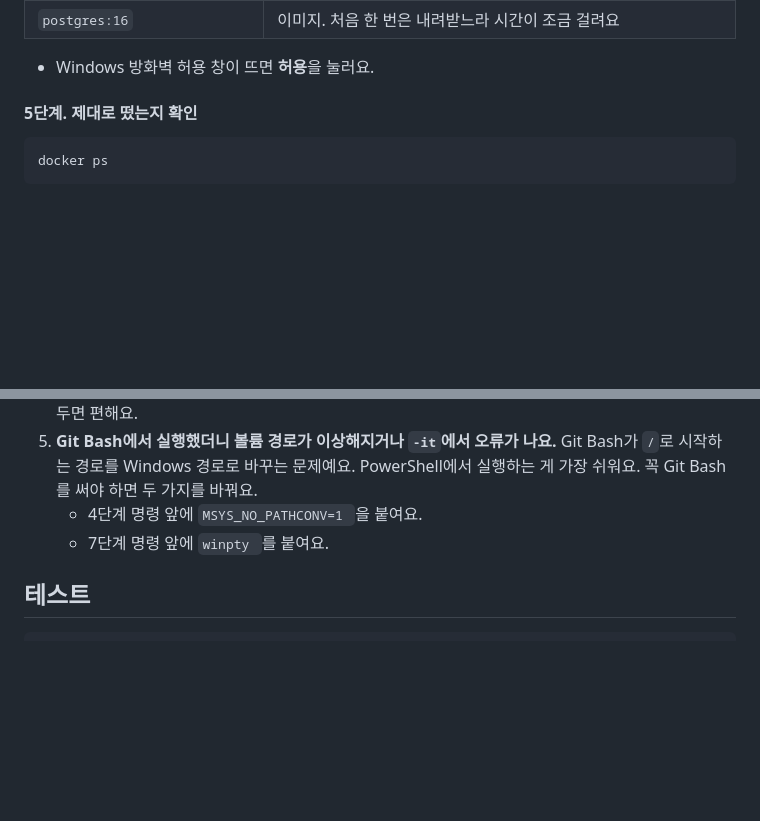
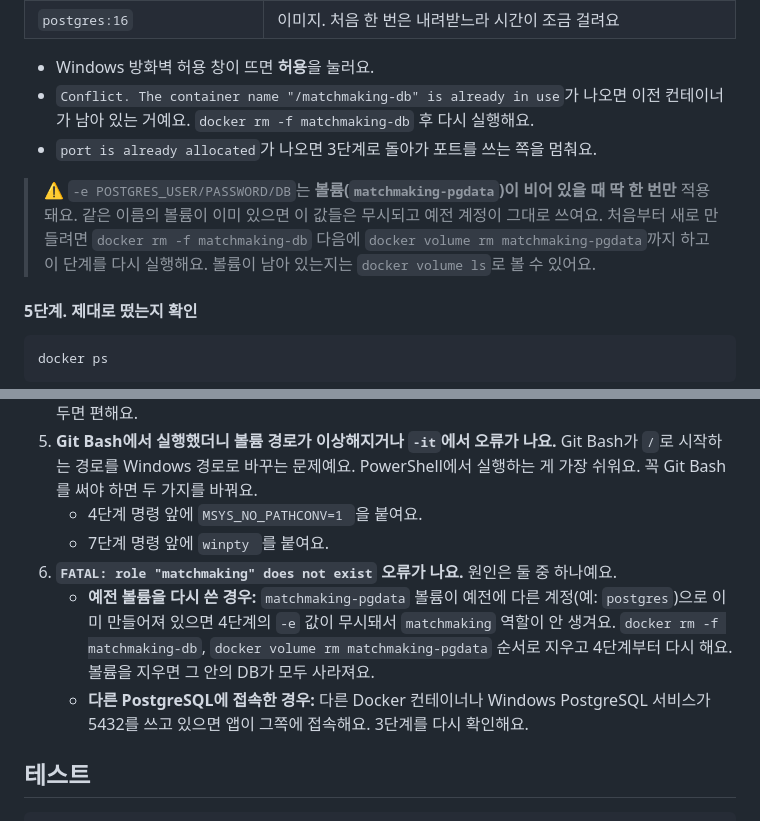
Before and after one commit to gyoo303/kant-backend-matchmaking, a Markdown page: README.md, 2 parts joined by grey strips. Drawn GitHub-style; blank space fills up the shorter version.

```diff
--- a/README.md
+++ b/README.md
@@ -144,6 +158,10 @@ docker run -d --name matchmaking-db -e POSTGRES_USER=matchmaking -e POSTGRES_PAS
 | `postgres:16` | 이미지. 처음 한 번은 내려받느라 시간이 조금 걸려요 |
 
 - Windows 방화벽 허용 창이 뜨면 **허용**을 눌러요.
+- `Conflict. The container name "/matchmaking-db" is already in use`가 나오면 이전 컨테이너가 남아 있는 거예요. `docker rm -f matchmaking-db` 후 다시 실행해요.
+- `port is already allocated`가 나오면 3단계로 돌아가 포트를 쓰는 쪽을 멈춰요.
+
+> ⚠️ `-e POSTGRES_USER/PASSWORD/DB`는 **볼륨(`matchmaking-pgdata`)이 비어 있을 때 딱 한 번만** 적용돼요. 같은 이름의 볼륨이 이미 있으면 이 값들은 무시되고 예전 계정이 그대로 쓰여요. 처음부터 새로 만들려면 `docker rm -f matchmaking-db` 다음에 `docker volume rm matchmaking-pgdata`까지 하고 이 단계를 다시 실행해요. 볼륨이 남아 있는지는 `docker volume ls`로 볼 수 있어요.
 
 #### 5단계. 제대로 떴는지 확인
 
@@ -239,6 +267,9 @@ docker volume rm matchmaking-pgdata
 5. **Git Bash에서 실행했더니 볼륨 경로가 이상해지거나 `-it`에서 오류가 나요.** Git Bash가 `/`로 시작하는 경로를 Windows 경로로 바꾸는 문제예요. PowerShell에서 실행하는 게 가장 쉬워요. 꼭 Git Bash를 써야 하면 두 가지를 바꿔요.
    - 4단계 명령 앞에 `MSYS_NO_PATHCONV=1 `을 붙여요.
    - 7단계 명령 앞에 `winpty `를 붙여요.
+6. **`FATAL: role "matchmaking" does not exist` 오류가 나요.** 원인은 둘 중 하나예요.
+   - **예전 볼륨을 다시 쓴 경우:** `matchmaking-pgdata` 볼륨이 예전에 다른 계정(예: `postgres`)으로 이미 만들어져 있으면 4단계의 `-e` 값이 무시돼서 `matchmaking` 역할이 안 생겨요. `docker rm -f matchmaking-db`, `docker volume rm matchmaking-pgdata` 순서로 지우고 4단계부터 다시 해요. 볼륨을 지우면 그 안의 DB가 모두 사라져요.
+   - **다른 PostgreSQL에 접속한 경우:** 다른 Docker 컨테이너나 Windows PostgreSQL 서비스가 5432를 쓰고 있으면 앱이 그쪽에 접속해요. 3단계를 다시 확인해요.
 
 ## 테스트
 
```
Also changed, not shown: other parts of README.md (+26 -2 lines).
